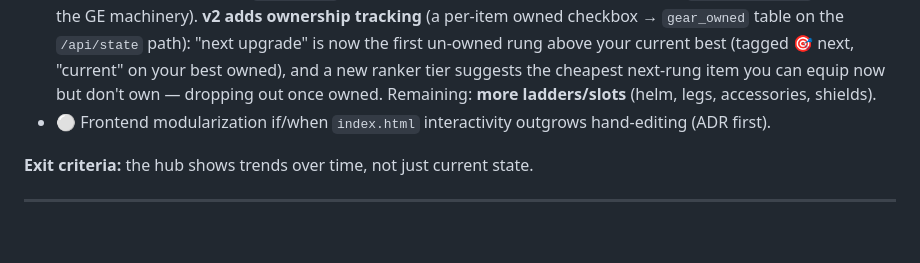
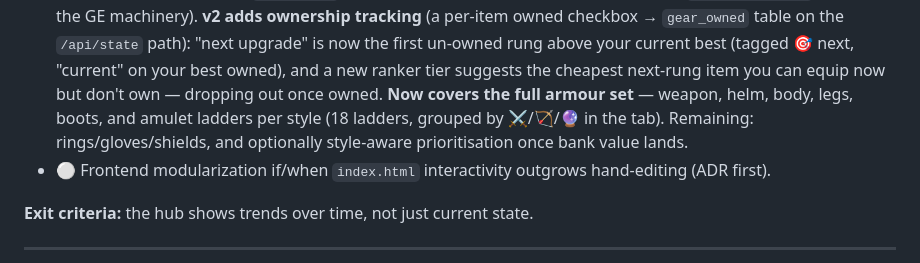
Before and after one commit to JayBytesTech/OSRSHub, a Markdown page: docs/ROADMAP.md, the part around the change. Rendered like a GitHub page; blank space fills up the shorter version.

Commit message:
docs(roadmap): F2.6 gear now covers full armour set (18 ladders)

```diff
--- a/docs/ROADMAP.md
+++ b/docs/ROADMAP.md
@@ -115,7 +115,9 @@ and the dashboard recommends agreeable next actions.
   per-item owned checkbox → `gear_owned` table on the `/api/state` path): "next upgrade" is now the
   first un-owned rung above your current best (tagged 🎯 next, "current" on your best owned), and a
   new ranker tier suggests the cheapest next-rung item you can equip now but don't own — dropping out
-  once owned. Remaining: **more ladders/slots** (helm, legs, accessories, shields).
+  once owned. **Now covers the full armour set** — weapon, helm, body, legs, boots, and amulet
+  ladders per style (18 ladders, grouped by ⚔️/🏹/🔮 in the tab). Remaining: rings/gloves/shields,
+  and optionally style-aware prioritisation once bank value lands.
 - ⚪ Frontend modularization if/when `index.html` interactivity outgrows hand-editing (ADR first).
 
 **Exit criteria:** the hub shows trends over time, not just current state.
```
